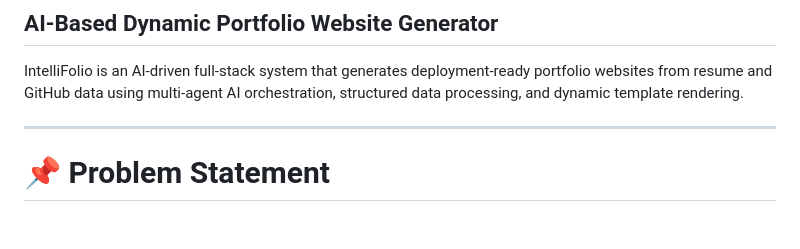
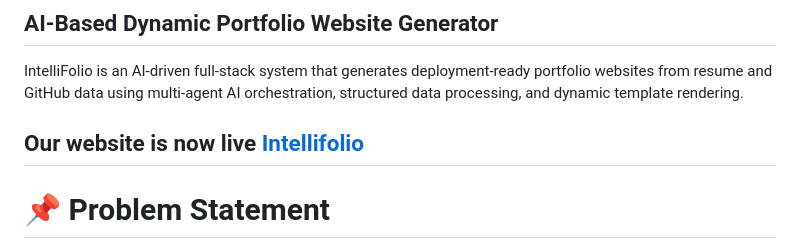
Before and after one commit to koyelkalita/IntelliFolio-Her, a Markdown page: README.md, the part around the change. GitHub-like rendering; blank space fills up the shorter version.

Commit message:
Update README with live website link
Added a link to the live website for IntelliFolio.

```diff
--- a/README.md
+++ b/README.md
@@ -3,6 +3,8 @@
 
 IntelliFolio is an AI-driven full-stack system that generates deployment-ready portfolio websites from resume and GitHub data using multi-agent AI orchestration, structured data processing, and dynamic template rendering.
 
+Our website is now live
+[Intellifolio](https://intellifolio-subdomain.vercel.app/)
 ---
 
 # 📌 Problem Statement
```
